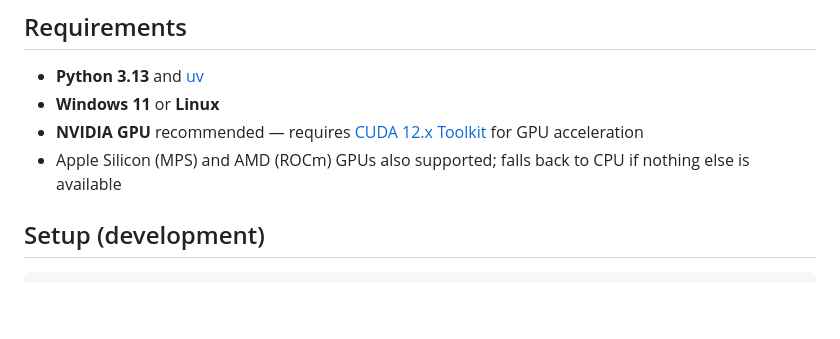
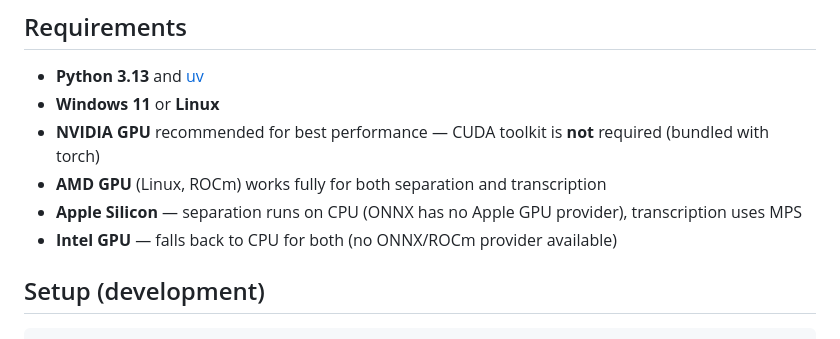
Before and after one commit to SeanDolan0/splitscore, a Markdown page: README.md, the part around the change. Rendered like a GitHub page; blank space fills up the shorter version.

Commit message:
docs: fix GPU requirements in README

```diff
--- a/README.md
+++ b/README.md
@@ -20,8 +20,10 @@ and opens the app in your browser. First run downloads models (~3 GB) into `~/.c
 
 - **Python 3.13** and [uv](https://docs.astral.sh/uv/)
 - **Windows 11** or **Linux**
-- **NVIDIA GPU** recommended — requires [CUDA 12.x Toolkit](https://developer.nvidia.com/cuda-downloads) for GPU acceleration
-- Apple Silicon (MPS) and AMD (ROCm) GPUs also supported; falls back to CPU if nothing else is available
+- **NVIDIA GPU** recommended for best performance — CUDA toolkit is **not** required (bundled with torch)
+- **AMD GPU** (Linux, ROCm) works fully for both separation and transcription
+- **Apple Silicon** — separation runs on CPU (ONNX has no Apple GPU provider), transcription uses MPS
+- **Intel GPU** — falls back to CPU for both (no ONNX/ROCm provider available)
 
 ## Setup (development)
 
```
